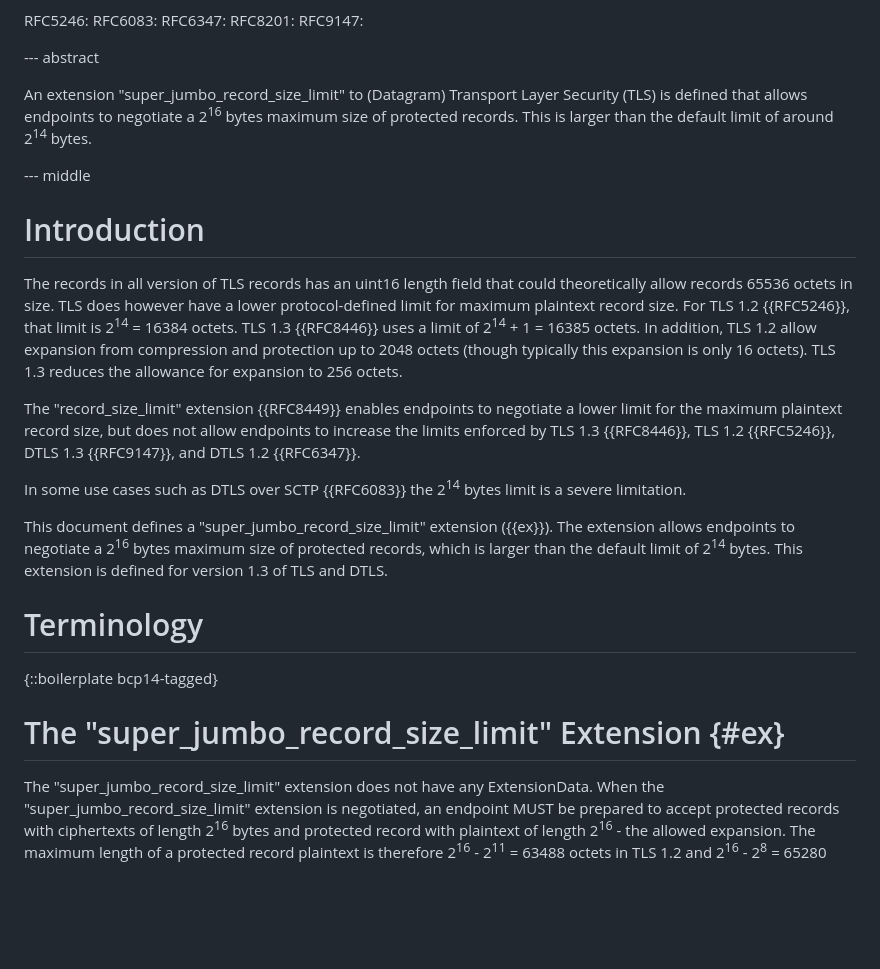
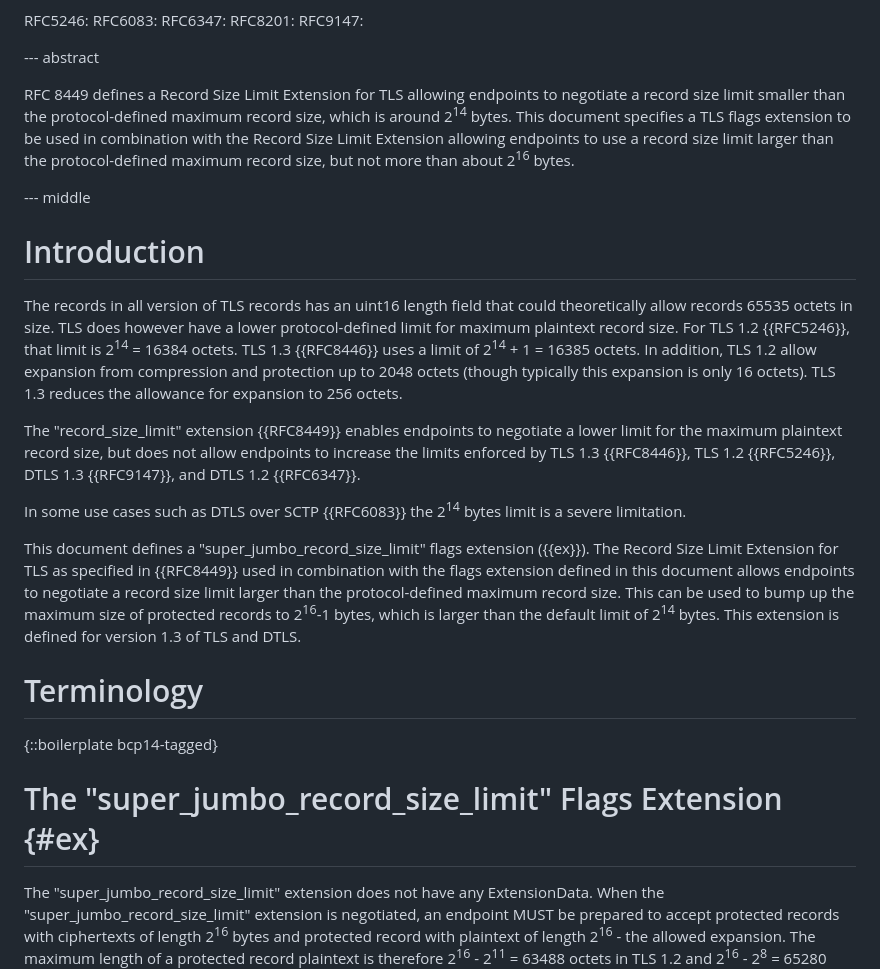
Before and after one commit to tlswg/super-jumbo-record-limit, a Markdown page: draft-mattsson-tls-super-jumbo-record-limit.md, the part around the change. Drawn GitHub-style; blank space fills up the shorter version.

Commit message:
Update abstract and intro

```diff
--- a/draft-mattsson-tls-super-jumbo-record-limit.md
+++ b/draft-mattsson-tls-super-jumbo-record-limit.md
@@ -59,25 +59,25 @@ informative:
 
 --- abstract
 
-An extension "super_jumbo_record_size_limit" to (Datagram) Transport Layer Security (TLS) is defined that allows endpoints to negotiate a 2<sup>16</sup> bytes maximum size of protected records. This is larger than the default limit of around 2<sup>14</sup> bytes.
+RFC 8449 defines a Record Size Limit Extension for TLS allowing endpoints to negotiate a record size limit smaller than the protocol-defined maximum record size, which is around 2<sup>14</sup> bytes. This document specifies a TLS flags extension to be used in combination with the Record Size Limit Extension allowing endpoints to use a record size limit larger than the protocol-defined maximum record size, but not more than about 2<sup>16</sup> bytes.
 
 --- middle
 
 # Introduction
 
-The records in all version of TLS records has an uint16 length field that could theoretically allow records 65536 octets in size. TLS does however have a lower protocol-defined limit for maximum plaintext record size. For TLS 1.2 {{RFC5246}}, that limit is 2<sup>14</sup> = 16384 octets. TLS 1.3 {{RFC8446}} uses a limit of 2<sup>14</sup> + 1 = 16385 octets. In addition, TLS 1.2 allow expansion from compression and protection up to 2048 octets (though typically this expansion is only 16 octets). TLS 1.3 reduces the allowance for expansion to 256 octets.
+The records in all version of TLS records has an uint16 length field that could theoretically allow records 65535 octets in size. TLS does however have a lower protocol-defined limit for maximum plaintext record size. For TLS 1.2 {{RFC5246}}, that limit is 2<sup>14</sup> = 16384 octets. TLS 1.3 {{RFC8446}} uses a limit of 2<sup>14</sup> + 1 = 16385 octets. In addition, TLS 1.2 allow expansion from compression and protection up to 2048 octets (though typically this expansion is only 16 octets). TLS 1.3 reduces the allowance for expansion to 256 octets.
 
 The "record_size_limit" extension {{RFC8449}} enables endpoints to negotiate a lower limit for the maximum plaintext record size, but does not allow endpoints to increase the limits enforced by TLS 1.3 {{RFC8446}}, TLS 1.2 {{RFC5246}}, DTLS 1.3 {{RFC9147}}, and DTLS 1.2 {{RFC6347}}.
 
 In some use cases such as DTLS over SCTP {{RFC6083}} the 2<sup>14</sup> bytes limit is a severe limitation.
 
-This document defines a "super_jumbo_record_size_limit" extension ({{ex}}). The extension allows endpoints to negotiate a 2<sup>16</sup> bytes maximum size of protected records, which is larger than the default limit of 2<sup>14</sup> bytes. This extension is defined for version 1.3 of TLS and DTLS.
+This document defines a "super_jumbo_record_size_limit" flags extension ({{ex}}). The Record Size Limit Extension for TLS as specified in {{RFC8449}} used in combination with the flags extension defined in this document allows endpoints to negotiate a record size limit larger than the protocol-defined maximum record size. This can be used to bump up the maximum size of protected records to 2<sup>16</sup>-1 bytes, which is larger than the default limit of 2<sup>14</sup> bytes. This extension is defined for version 1.3 of TLS and DTLS.
 
 # Terminology
 
 {::boilerplate bcp14-tagged}
 
-# The "super_jumbo_record_size_limit" Extension {#ex}
+# The "super_jumbo_record_size_limit" Flags Extension {#ex}
 
 The "super_jumbo_record_size_limit" extension does not have any ExtensionData. When the "super_jumbo_record_size_limit" extension is negotiated, an endpoint MUST be prepared to accept protected records with ciphertexts of length 2<sup>16</sup> bytes and protected record with plaintext of length 2<sup>16</sup> - the allowed expansion. The maximum length of a protected record plaintext is therefore 2<sup>16</sup> - 2<sup>11</sup> = 63488 octets in TLS 1.2 and 2<sup>16</sup> - 2<sup>8</sup> = 65280 octets in TLS 1.3. Unprotected messages are still subject to the lower default limits in TLS/DTLS 1.3.
 
```
